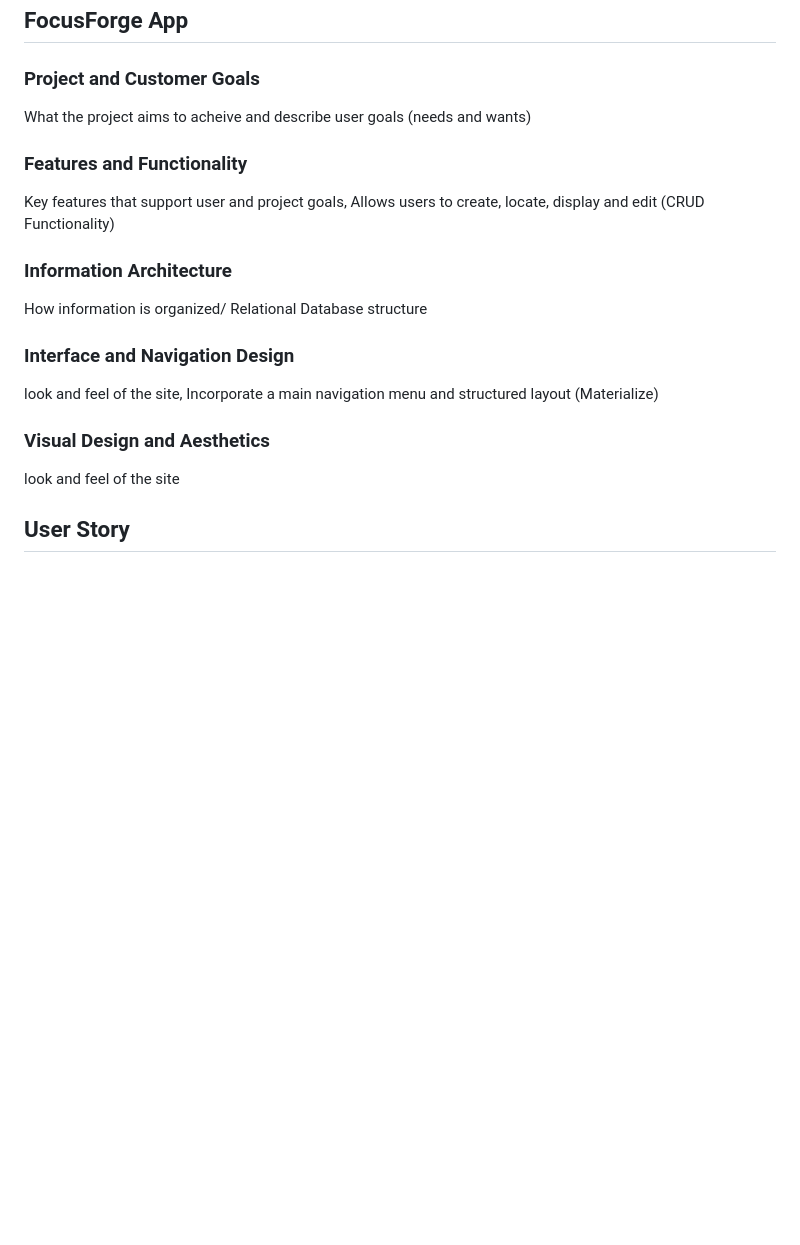
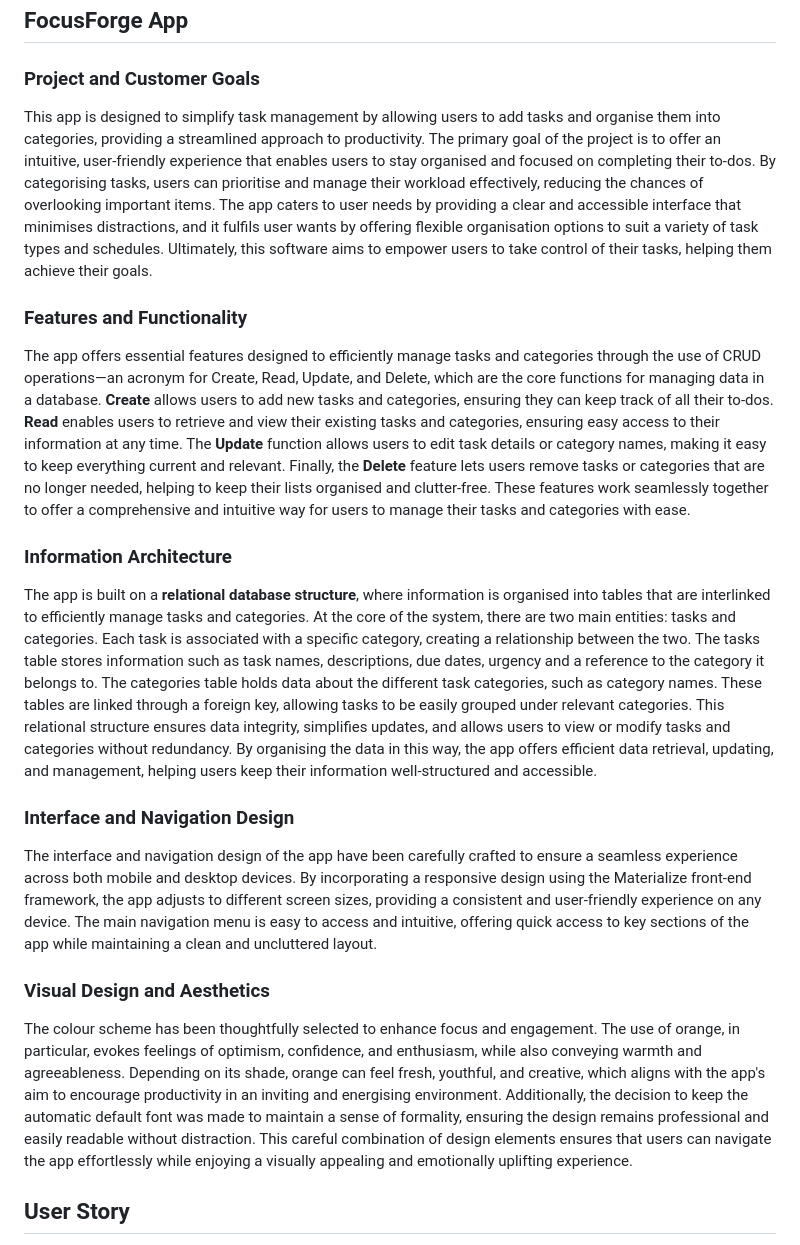
Before and after one commit to Al3x-G/Task_Manager_App, a Markdown page: README.md, the part around the change. Drawn GitHub-style; blank space fills up the shorter version.

Commit message:
Complete FocusForge section of the content list in the README

```diff
--- a/README.md
+++ b/README.md
@@ -13,15 +13,27 @@
 ## FocusForge App
 
 ### Project and Customer Goals
-What the project aims to acheive and describe user goals (needs and wants)
+
+This app is designed to simplify task management by allowing users to add tasks and organise them into categories, providing a streamlined approach to productivity. The primary goal of the project is to offer an intuitive, user-friendly experience that enables users to stay organised and focused on completing their to-dos. By categorising tasks, users can prioritise and manage their workload effectively, reducing the chances of overlooking important items. The app caters to user needs by providing a clear and accessible interface that minimises distractions, and it fulfils user wants by offering flexible organisation options to suit a variety of task types and schedules. Ultimately, this software aims to empower users to take control of their tasks, helping them achieve their goals.
+
+
 ### Features and Functionality
-Key features that support user and project goals, Allows users to create, locate, display and edit (CRUD Functionality)
+
+The app offers essential features designed to efficiently manage tasks and categories through the use of CRUD operations—an acronym for Create, Read, Update, and Delete, which are the core functions for managing data in a database. **Create** allows users to add new tasks and categories, ensuring they can keep track of all their to-dos. **Read** enables users to retrieve and view their existing tasks and categories, ensuring easy access to their information at any time. The **Update** function allows users to edit task details or category names, making it easy to keep everything current and relevant. Finally, the **Delete** feature lets users remove tasks or categories that are no longer needed, helping to keep their lists organised and clutter-free. These features work seamlessly together to offer a comprehensive and intuitive way for users to manage their tasks and categories with ease.
+
+
 ### Information Architecture
-How information is organized/ Relational Database structure
+
+The app is built on a **relational database structure**, where information is organised into tables that are interlinked to efficiently manage tasks and categories. At the core of the system, there are two main entities: tasks and categories. Each task is associated with a specific category, creating a relationship between the two. The tasks table stores information such as task names, descriptions, due dates, urgency and a reference to the category it belongs to. The categories table holds data about the different task categories, such as category names. These tables are linked through a foreign key, allowing tasks to be easily grouped under relevant categories. This relational structure ensures data integrity, simplifies updates, and allows users to view or modify tasks and categories without redundancy. By organising the data in this way, the app offers efficient data retrieval, updating, and management, helping users keep their information well-structured and accessible.
+
 ### Interface and Navigation Design
-look and feel of the site,  Incorporate a main navigation menu and structured layout (Materialize)
+
+The interface and navigation design of the app have been carefully crafted to ensure a seamless experience across both mobile and desktop devices. By incorporating a responsive design using the Materialize front-end framework, the app adjusts to different screen sizes, providing a consistent and user-friendly experience on any device. The main navigation menu is easy to access and intuitive, offering quick access to key sections of the app while maintaining a clean and uncluttered layout.
+
+
 ### Visual Design and Aesthetics
-look and feel of the site
+
+The colour scheme has been thoughtfully selected to enhance focus and engagement. The use of orange, in particular, evokes feelings of optimism, confidence, and enthusiasm, while also conveying warmth and agreeableness. Depending on its shade, orange can feel fresh, youthful, and creative, which aligns with the app's aim to encourage productivity in an inviting and energising environment. Additionally, the decision to keep the automatic default font was made to maintain a sense of formality, ensuring the design remains professional and easily readable without distraction. This careful combination of design elements ensures that users can navigate the app effortlessly while enjoying a visually appealing and emotionally uplifting experience.
 
 
 ## User Story
```
